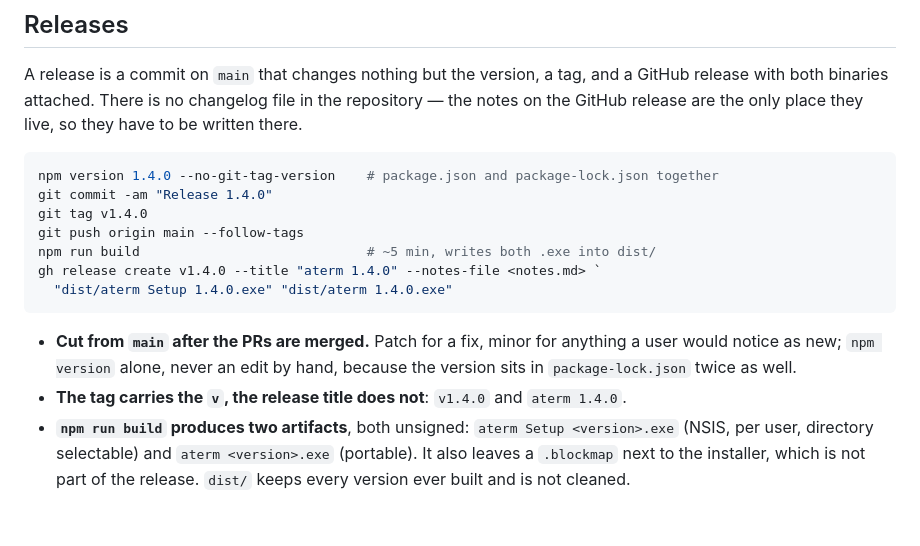
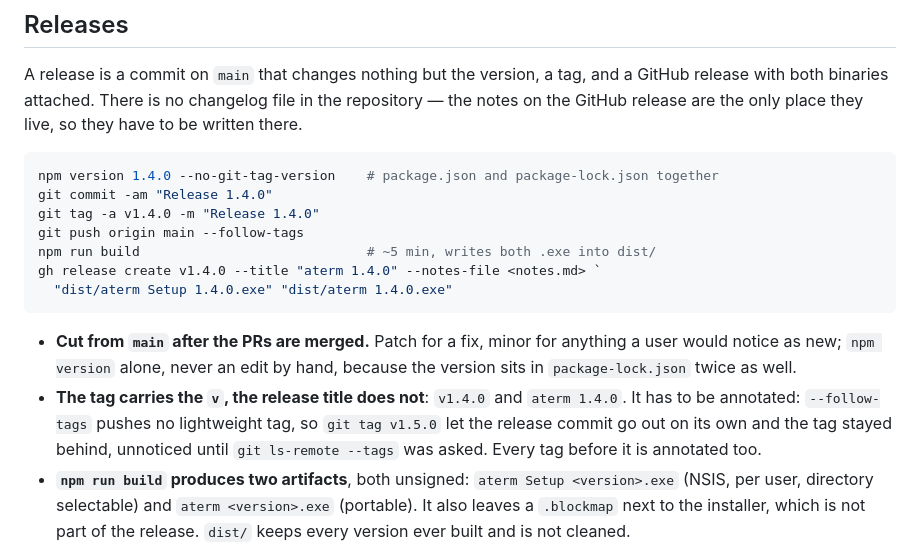
Before and after one commit to cgri/aterm, a Markdown page: CLAUDE.md, the part around the change. Rendered like a GitHub page; blank space fills up the shorter version.

Commit message:
Require an annotated tag for a release

````diff
--- a/CLAUDE.md
+++ b/CLAUDE.md
@@ -253,7 +253,7 @@ notes on the GitHub release are the only place they live, so they have to be wri
 ```powershell
 npm version 1.4.0 --no-git-tag-version    # package.json and package-lock.json together
 git commit -am "Release 1.4.0"
-git tag v1.4.0
+git tag -a v1.4.0 -m "Release 1.4.0"
 git push origin main --follow-tags
 npm run build                             # ~5 min, writes both .exe into dist/
 gh release create v1.4.0 --title "aterm 1.4.0" --notes-file <notes.md> `
@@ -264,6 +264,9 @@ gh release create v1.4.0 --title "aterm 1.4.0" --notes-file <notes.md> `
   would notice as new; `npm version` alone, never an edit by hand, because the version sits
   in `package-lock.json` twice as well.
 - **The tag carries the `v`, the release title does not**: `v1.4.0` and `aterm 1.4.0`.
+  It has to be annotated: `--follow-tags` pushes no lightweight tag, so `git tag v1.5.0`
+  let the release commit go out on its own and the tag stayed behind, unnoticed until
+  `git ls-remote --tags` was asked. Every tag before it is annotated too.
 - **`npm run build` produces two artifacts**, both unsigned: `aterm Setup <version>.exe`
   (NSIS, per user, directory selectable) and `aterm <version>.exe` (portable). It also
   leaves a `.blockmap` next to the installer, which is not part of the release. `dist/`
````
